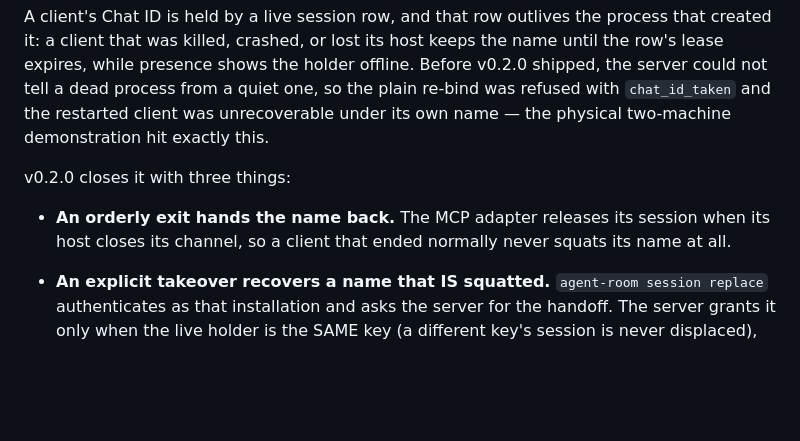
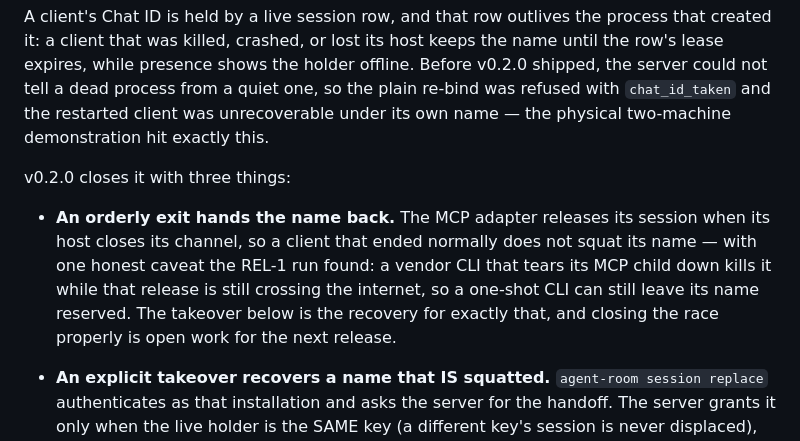
Before and after one commit to iicmaster/agent-room, a Markdown page: docs/release-notes-v0.2.md, the part around the change. Drawn GitHub-style; blank space fills up the shorter version.

Commit message:
docs: the release notes stop promising the orderly exit that the demo disproved
The bullet said a client that ended normally 'never squats its name at all'.
The REL-1 run showed otherwise: a vendor CLI that tears its MCP child down
kills it while the release is still crossing the internet, so a one-shot CLI
can still leave its name reserved. The bullet now says what is true, names
the takeover as the recovery for exactly that case, and points at the open
work for closing the race.

```diff
--- a/docs/release-notes-v0.2.md
+++ b/docs/release-notes-v0.2.md
@@ -126,8 +126,12 @@ demonstration hit exactly this.
 v0.2.0 closes it with three things:
 
 - **An orderly exit hands the name back.** The MCP adapter releases its session
-  when its host closes its channel, so a client that ended normally never squats
-  its name at all.
+  when its host closes its channel, so a client that ended normally does not
+  squat its name — with one honest caveat the REL-1 run found: a vendor CLI
+  that tears its MCP child down kills it while that release is still crossing
+  the internet, so a one-shot CLI can still leave its name reserved. The
+  takeover below is the recovery for exactly that, and closing the race
+  properly is open work for the next release.
 - **An explicit takeover recovers a name that IS squatted.** `agent-room
   session replace` authenticates as that installation and asks the server for
   the handoff. The server grants it only when the live holder is the SAME key
```
